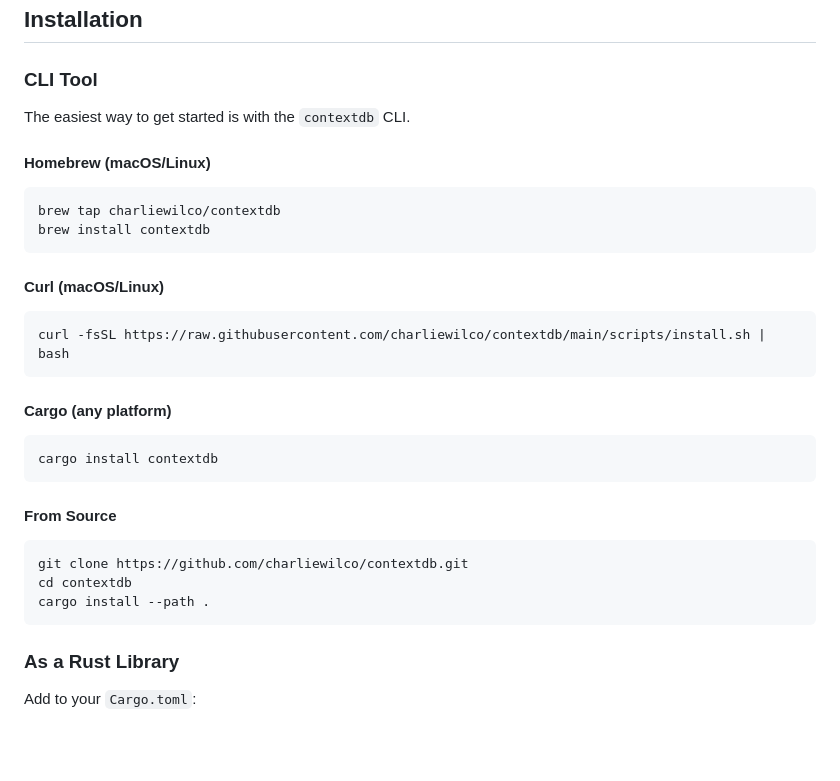
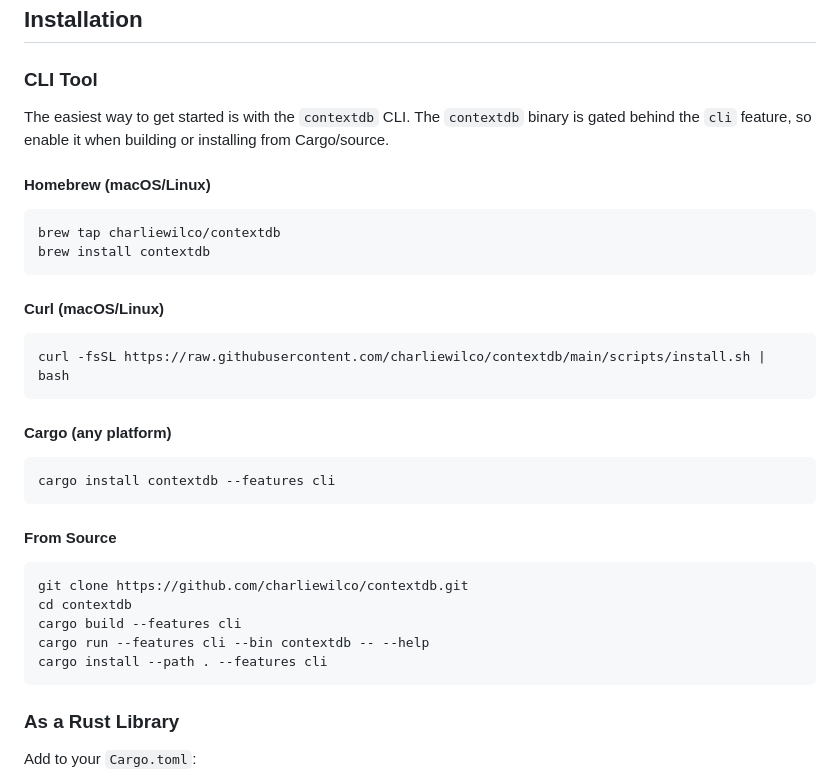
Before and after one commit to charliewilco/ContextDB, a Markdown page: README.md, the part around the change. Rendered like a GitHub page; blank space fills up the shorter version.

Commit message:
docs: note cli feature for binary

````diff
--- a/README.md
+++ b/README.md
@@ -94,7 +94,7 @@ Building LLM applications requires storing and retrieving context/memory. Existi
 
 ### CLI Tool
 
-The easiest way to get started is with the `contextdb` CLI.
+The easiest way to get started is with the `contextdb` CLI. The `contextdb` binary is gated behind the `cli` feature, so enable it when building or installing from Cargo/source.
 
 #### Homebrew (macOS/Linux)
 
@@ -112,7 +112,7 @@ curl -fsSL https://raw.githubusercontent.com/charliewilco/contextdb/main/scripts
 #### Cargo (any platform)
 
 ```bash
-cargo install contextdb
+cargo install contextdb --features cli
 ```
 
 #### From Source
@@ -120,7 +120,9 @@ cargo install contextdb
 ```bash
 git clone https://github.com/charliewilco/contextdb.git
 cd contextdb
-cargo install --path .
+cargo build --features cli
+cargo run --features cli --bin contextdb -- --help
+cargo install --path . --features cli
 ```
 
 ### As a Rust Library
````
